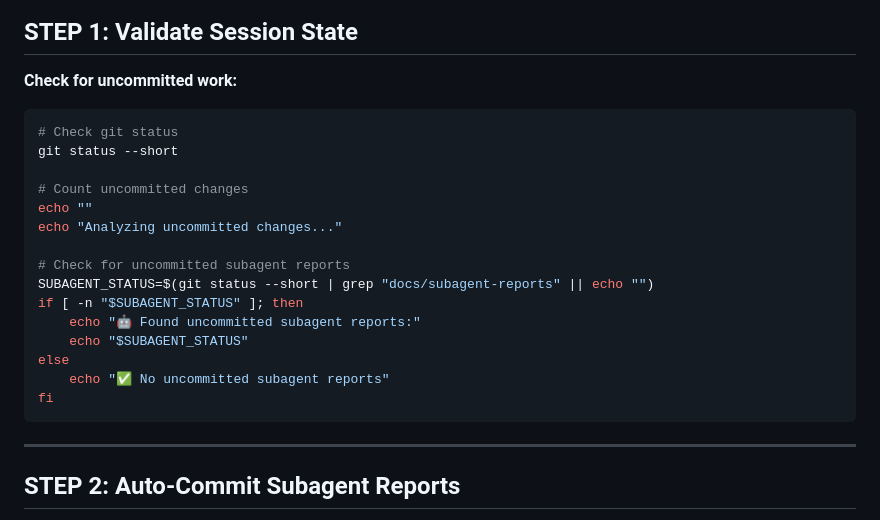
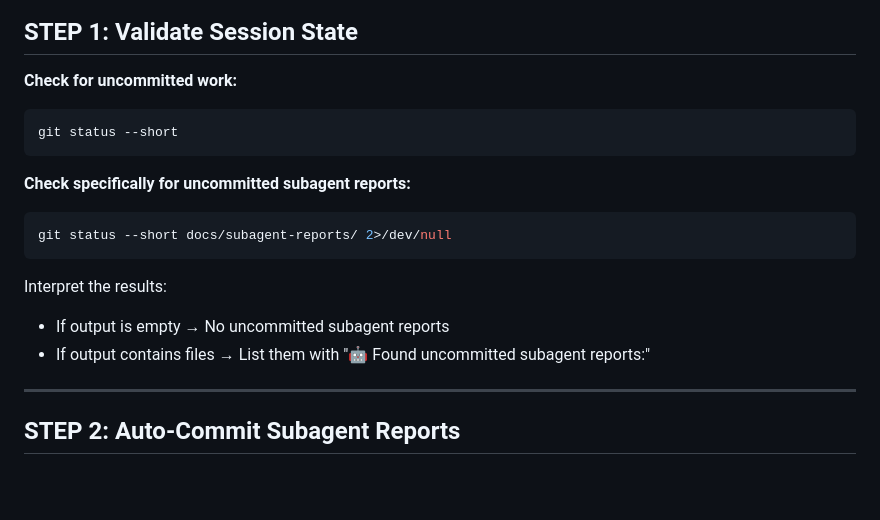
Before and after one commit to Ravenight13/simple-task-tracker-mcp, a Markdown page: .claude/commands/uwo-checkpoint.md, the part around the change. Drawn GitHub-style; blank space fills up the shorter version.

````diff
--- a/.claude/commands/uwo-checkpoint.md
+++ b/.claude/commands/uwo-checkpoint.md
@@ -29,22 +29,18 @@ allowed-tools: [Read, Write, Bash]
 **Check for uncommitted work:**
 
 ```bash
-# Check git status
 git status --short
+```
 
-# Count uncommitted changes
-echo ""
-echo "Analyzing uncommitted changes..."
+**Check specifically for uncommitted subagent reports:**
 
-# Check for uncommitted subagent reports
-SUBAGENT_STATUS=$(git status --short | grep "docs/subagent-reports" || echo "")
-if [ -n "$SUBAGENT_STATUS" ]; then
-    echo "🤖 Found uncommitted subagent reports:"
-    echo "$SUBAGENT_STATUS"
-else
-    echo "✅ No uncommitted subagent reports"
-fi
+```bash
+git status --short docs/subagent-reports/ 2>/dev/null
 ```
+
+Interpret the results:
+- If output is empty → No uncommitted subagent reports
+- If output contains files → List them with "🤖 Found uncommitted subagent reports:"
 
 ---
 
````
Also changed, not shown: .claude/commands/uwo-handoff.md (+3 -2 lines), .claude/commands/uwo-ready.md (+93 -83 lines).
